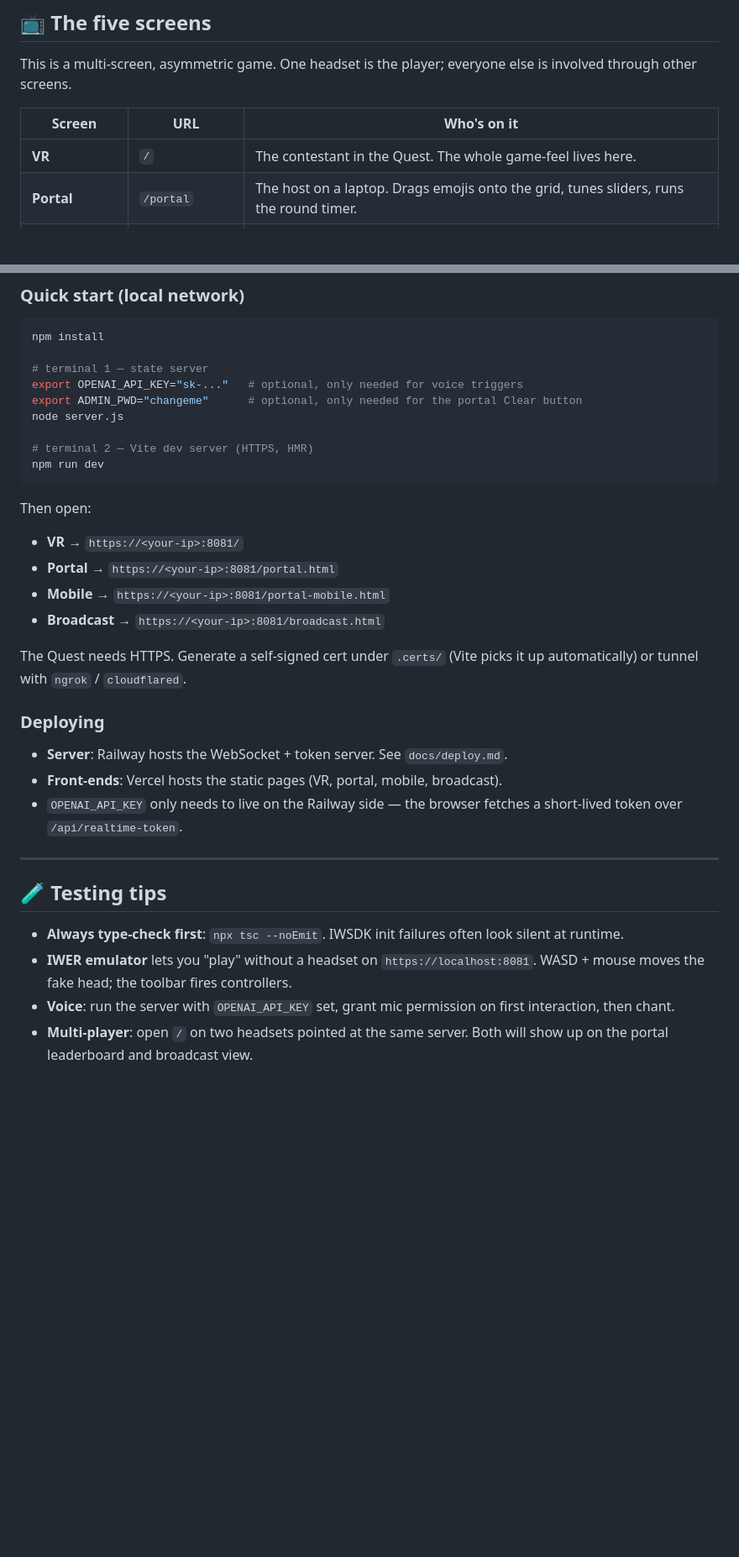
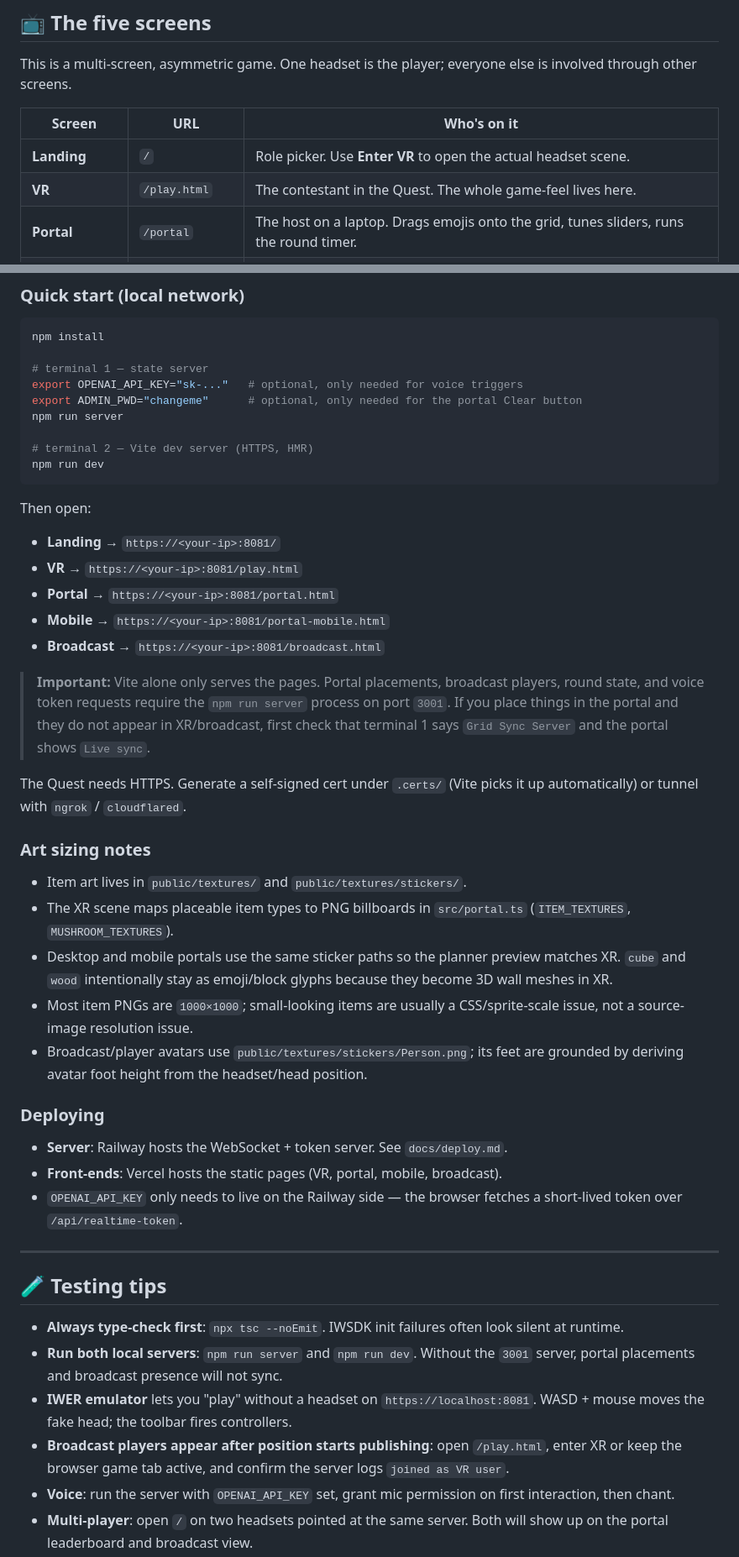
Before and after one commit to jin-dalrae/2604-MojiMap-VRgame, a Markdown page: README.md, 2 parts joined by grey strips. Shown at 84% size. Rendered like a GitHub page; blank space fills up the shorter version.

Commit message:
Update README and PRD for landing/play.html split and server requirements
Co-Authored-By: Claude Opus 4.8 <noreply@anthropic.com>

```diff
--- a/README.md
+++ b/README.md
@@ -142,7 +142,8 @@ This is a multi-screen, asymmetric game. One headset is the player; everyone els
 
 | Screen             | URL              | Who's on it                                                                          |
 | ------------------ | ---------------- | ------------------------------------------------------------------------------------ |
-| **VR**             | `/`              | The contestant in the Quest. The whole game-feel lives here.                          |
+| **Landing**        | `/`              | Role picker. Use **Enter VR** to open the actual headset scene.                       |
+| **VR**             | `/play.html`     | The contestant in the Quest. The whole game-feel lives here.                          |
 | **Portal**         | `/portal`        | The host on a laptop. Drags emojis onto the grid, tunes sliders, runs the round timer. |
 | **Portal Mobile**  | `/portal-mobile` | Spectators on phones. Tap an emoji to drop an attack on a chosen cell (or a random one). |
 | **Broadcast**      | `/broadcast`     | Read-only orbit camera + live leaderboard. Point this at a TV or projector.           |
@@ -162,7 +163,7 @@ npm install
 # terminal 1 — state server
 export OPENAI_API_KEY="sk-..."   # optional, only needed for voice triggers
 export ADMIN_PWD="changeme"      # optional, only needed for the portal Clear button
-node server.js
+npm run server
 
 # terminal 2 — Vite dev server (HTTPS, HMR)
 npm run dev
@@ -170,12 +171,23 @@ npm run dev
 
 Then open:
 
-- **VR**         → `https://<your-ip>:8081/`
+- **Landing**    → `https://<your-ip>:8081/`
+- **VR**         → `https://<your-ip>:8081/play.html`
 - **Portal**     → `https://<your-ip>:8081/portal.html`
 - **Mobile**     → `https://<your-ip>:8081/portal-mobile.html`
 - **Broadcast**  → `https://<your-ip>:8081/broadcast.html`
 
+> **Important:** Vite alone only serves the pages. Portal placements, broadcast players, round state, and voice token requests require the `npm run server` process on port `3001`. If you place things in the portal and they do not appear in XR/broadcast, first check that terminal 1 says `Grid Sync Server` and the portal shows `Live sync`.
+
 The Quest needs HTTPS. Generate a self-signed cert under `.certs/` (Vite picks it up automatically) or tunnel with `ngrok` / `cloudflared`.
+
+### Art sizing notes
+
+- Item art lives in `public/textures/` and `public/textures/stickers/`.
+- The XR scene maps placeable item types to PNG billboards in `src/portal.ts` (`ITEM_TEXTURES`, `MUSHROOM_TEXTURES`).
+- Desktop and mobile portals use the same sticker paths so the planner preview matches XR. `cube` and `wood` intentionally stay as emoji/block glyphs because they become 3D wall meshes in XR.
+- Most item PNGs are `1000×1000`; small-looking items are usually a CSS/sprite-scale issue, not a source-image resolution issue.
+- Broadcast/player avatars use `public/textures/stickers/Person.png`; its feet are grounded by deriving avatar foot height from the headset/head position.
 
 ### Deploying
 
@@ -188,7 +200,9 @@ The Quest needs HTTPS. Generate a self-signed cert under `.certs/` (Vite picks i
 ## 🧪 Testing tips
 
 - **Always type-check first**: `npx tsc --noEmit`. IWSDK init failures often look silent at runtime.
+- **Run both local servers**: `npm run server` and `npm run dev`. Without the `3001` server, portal placements and broadcast presence will not sync.
 - **IWER emulator** lets you "play" without a headset on `https://localhost:8081`. WASD + mouse moves the fake head; the toolbar fires controllers.
+- **Broadcast players appear after position starts publishing**: open `/play.html`, enter XR or keep the browser game tab active, and confirm the server logs `joined as VR user`.
 - **Voice**: run the server with `OPENAI_API_KEY` set, grant mic permission on first interaction, then chant.
 - **Multi-player**: open `/` on two headsets pointed at the same server. Both will show up on the portal leaderboard and broadcast view.
 - **Stuck in a small circle?** Quest is using the seated/stationary reference space. Reset to room-scale guardian and re-enter VR.
```
Also changed, not shown: VIBECODING.md (+102 -91 lines).
